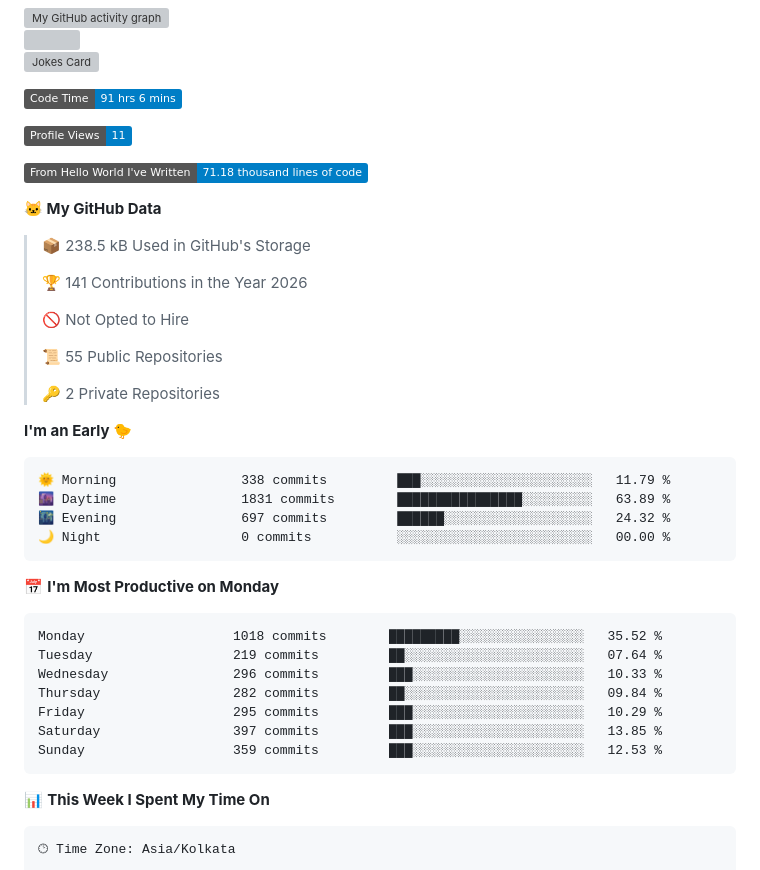
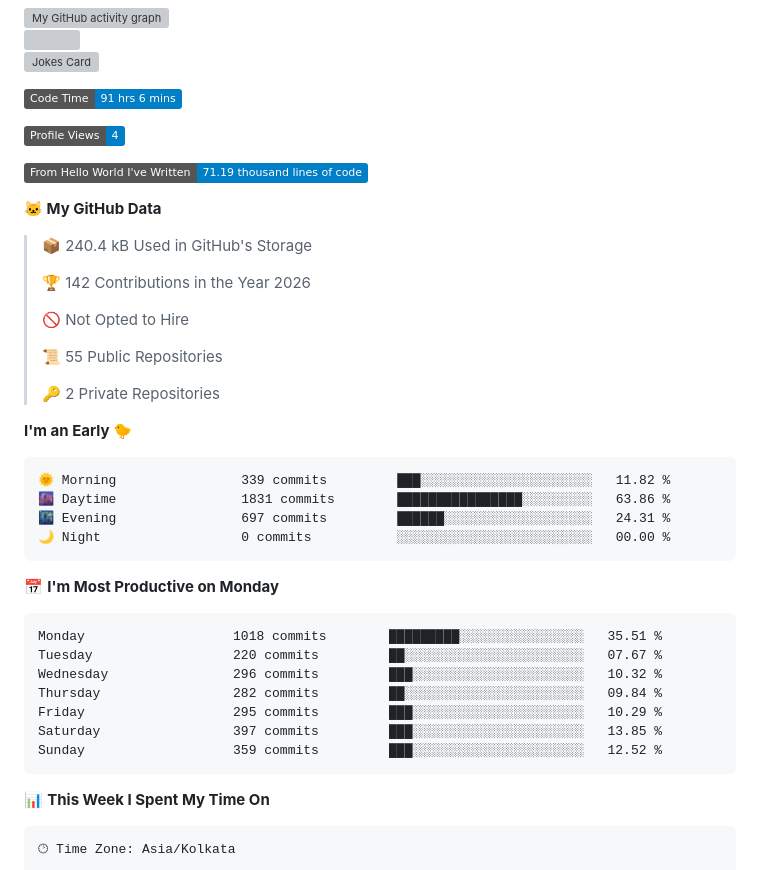
Before and after one commit to anshumanjadiya1102/anshumanjadiya1102, a Markdown page: README.md, the part around the change printed below. Rendered like a GitHub page; badges without logos; grey boxes are pictures that could not be loaded.

Commit message:
Updated with Dev Metrics

````diff
--- a/README.md
+++ b/README.md
@@ -218,15 +218,15 @@ but also playful, creative, and beautifully crafted 🚀. <br><br><br><br><br><b
 <!--START_SECTION:waka-->
 ![Code Time](http://img.shields.io/badge/Code%20Time-91%20hrs%206%20mins-blue?style=flat)
 
-![Profile Views](http://img.shields.io/badge/Profile%20Views-11-blue?style=flat)
+![Profile Views](http://img.shields.io/badge/Profile%20Views-4-blue?style=flat)
 
-![Lines of code](https://img.shields.io/badge/From%20Hello%20World%20I%27ve%20Written-71.18%20thousand%20lines%20of%20code-blue?style=flat)
+![Lines of code](https://img.shields.io/badge/From%20Hello%20World%20I%27ve%20Written-71.19%20thousand%20lines%20of%20code-blue?style=flat)
 
 **🐱 My GitHub Data**
 
-> 📦 238.5 kB Used in GitHub's Storage
+> 📦 240.4 kB Used in GitHub's Storage
  >
-> 🏆 141 Contributions in the Year 2026
+> 🏆 142 Contributions in the Year 2026
  >
 > 🚫 Not Opted to Hire
  >
@@ -237,21 +237,21 @@ but also playful, creative, and beautifully crafted 🚀. <br><br><br><br><br><b
 **I'm an Early 🐤**
 
 ```text
-🌞 Morning                338 commits         ███░░░░░░░░░░░░░░░░░░░░░░   11.79 %
-🌆 Daytime                1831 commits        ████████████████░░░░░░░░░   63.89 %
-🌃 Evening                697 commits         ██████░░░░░░░░░░░░░░░░░░░   24.32 %
+🌞 Morning                339 commits         ███░░░░░░░░░░░░░░░░░░░░░░   11.82 %
+🌆 Daytime                1831 commits        ████████████████░░░░░░░░░   63.86 %
+🌃 Evening                697 commits         ██████░░░░░░░░░░░░░░░░░░░   24.31 %
 🌙 Night                  0 commits           ░░░░░░░░░░░░░░░░░░░░░░░░░   00.00 %
 ```
 📅 **I'm Most Productive on Monday**
 
 ```text
-Monday                   1018 commits        █████████░░░░░░░░░░░░░░░░   35.52 %
-Tuesday                  219 commits         ██░░░░░░░░░░░░░░░░░░░░░░░   07.64 %
-Wednesday                296 commits         ███░░░░░░░░░░░░░░░░░░░░░░   10.33 %
+Monday                   1018 commits        █████████░░░░░░░░░░░░░░░░   35.51 %
+Tuesday                  220 commits         ██░░░░░░░░░░░░░░░░░░░░░░░   07.67 %
+Wednesday                296 commits         ███░░░░░░░░░░░░░░░░░░░░░░   10.32 %
 Thursday                 282 commits         ██░░░░░░░░░░░░░░░░░░░░░░░   09.84 %
 Friday                   295 commits         ███░░░░░░░░░░░░░░░░░░░░░░   10.29 %
 Saturday                 397 commits         ███░░░░░░░░░░░░░░░░░░░░░░   13.85 %
-Sunday                   359 commits         ███░░░░░░░░░░░░░░░░░░░░░░   12.53 %
+Sunday                   359 commits         ███░░░░░░░░░░░░░░░░░░░░░░   12.52 %
 ```
 
 
````
Also changed, not shown: other parts of README.md (+1 -1 lines), assets/bar_graph.png.
